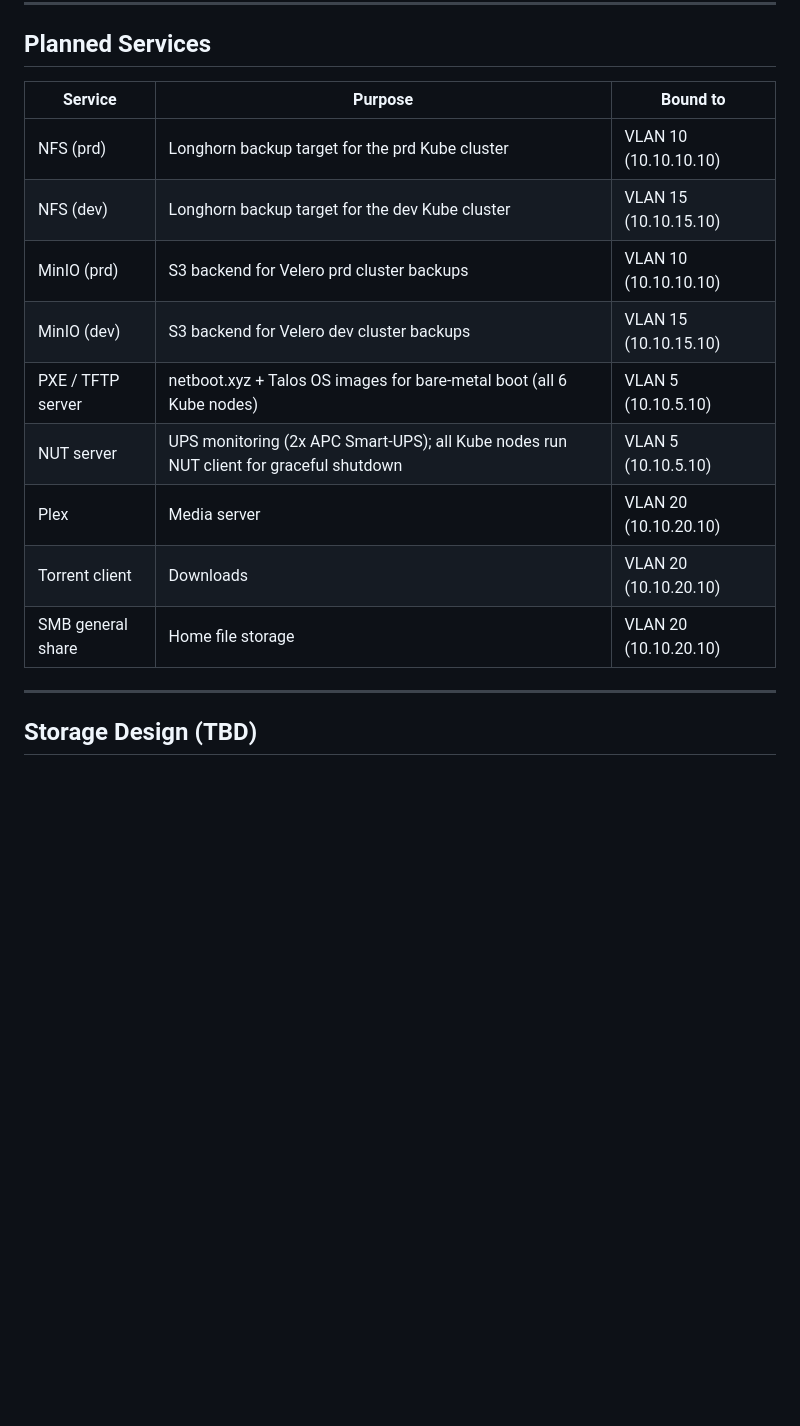
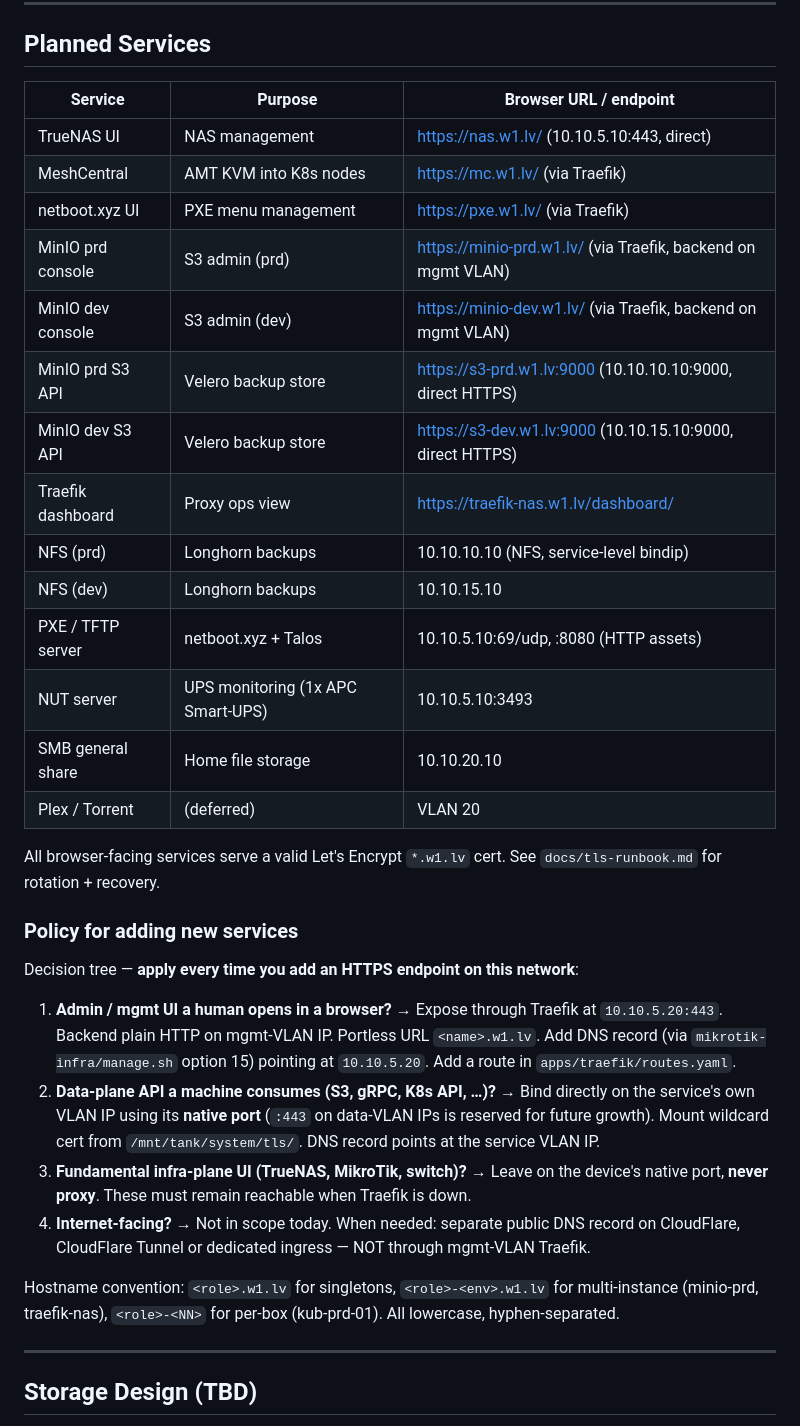
Before and after one commit to guntars-rakitko/truenas-infra, a Markdown page: CLAUDE.md, the part around the change. Rendered like a GitHub page; blank space fills up the shorter version.

```diff
--- a/CLAUDE.md
+++ b/CLAUDE.md
@@ -79,17 +79,51 @@ Service-to-interface binding is enforced in TrueNAS (e.g. NFS only listens on `.
 
 ## Planned Services
 
-| Service | Purpose | Bound to |
+| Service | Purpose | Browser URL / endpoint |
 |---|---|---|
-| NFS (prd) | Longhorn backup target for the prd Kube cluster | VLAN 10 (10.10.10.10) |
-| NFS (dev) | Longhorn backup target for the dev Kube cluster | VLAN 15 (10.10.15.10) |
-| MinIO (prd) | S3 backend for Velero prd cluster backups | VLAN 10 (10.10.10.10) |
-| MinIO (dev) | S3 backend for Velero dev cluster backups | VLAN 15 (10.10.15.10) |
-| PXE / TFTP server | netboot.xyz + Talos OS images for bare-metal boot (all 6 Kube nodes) | VLAN 5 (10.10.5.10) |
-| NUT server | UPS monitoring (2x APC Smart-UPS); all Kube nodes run NUT client for graceful shutdown | VLAN 5 (10.10.5.10) |
-| Plex | Media server | VLAN 20 (10.10.20.10) |
-| Torrent client | Downloads | VLAN 20 (10.10.20.10) |
-| SMB general share | Home file storage | VLAN 20 (10.10.20.10) |
+| TrueNAS UI | NAS management | https://nas.w1.lv/ (10.10.5.10:443, direct) |
+| MeshCentral | AMT KVM into K8s nodes | https://mc.w1.lv/ (via Traefik) |
+| netboot.xyz UI | PXE menu management | https://pxe.w1.lv/ (via Traefik) |
+| MinIO prd console | S3 admin (prd) | https://minio-prd.w1.lv/ (via Traefik, backend on mgmt VLAN) |
+| MinIO dev console | S3 admin (dev) | https://minio-dev.w1.lv/ (via Traefik, backend on mgmt VLAN) |
+| MinIO prd S3 API | Velero backup store | https://s3-prd.w1.lv:9000 (10.10.10.10:9000, direct HTTPS) |
+| MinIO dev S3 API | Velero backup store | https://s3-dev.w1.lv:9000 (10.10.15.10:9000, direct HTTPS) |
+| Traefik dashboard | Proxy ops view | https://traefik-nas.w1.lv/dashboard/ |
+| NFS (prd) | Longhorn backups | 10.10.10.10 (NFS, service-level bindip) |
+| NFS (dev) | Longhorn backups | 10.10.15.10 |
+| PXE / TFTP server | netboot.xyz + Talos | 10.10.5.10:69/udp, :8080 (HTTP assets) |
+| NUT server | UPS monitoring (1x APC Smart-UPS) | 10.10.5.10:3493 |
+| SMB general share | Home file storage | 10.10.20.10 |
+| Plex / Torrent | (deferred) | VLAN 20 |
+
+All browser-facing services serve a valid Let's Encrypt `*.w1.lv` cert.
+See `docs/tls-runbook.md` for rotation + recovery.
+
+### Policy for adding new services
+
+Decision tree — **apply every time you add an HTTPS endpoint on this network**:
+
+1. **Admin / mgmt UI a human opens in a browser?**
+   → Expose through Traefik at `10.10.5.20:443`. Backend plain HTTP on
+     mgmt-VLAN IP. Portless URL `<name>.w1.lv`. Add DNS record (via
+     `mikrotik-infra/manage.sh` option 15) pointing at `10.10.5.20`.
+     Add a route in `apps/traefik/routes.yaml`.
+2. **Data-plane API a machine consumes (S3, gRPC, K8s API, …)?**
+   → Bind directly on the service's own VLAN IP using its **native
+     port** (`:443` on data-VLAN IPs is reserved for future growth).
+     Mount wildcard cert from `/mnt/tank/system/tls/`. DNS record
+     points at the service VLAN IP.
+3. **Fundamental infra-plane UI (TrueNAS, MikroTik, switch)?**
+   → Leave on the device's native port, **never proxy**. These must
+     remain reachable when Traefik is down.
+4. **Internet-facing?**
+   → Not in scope today. When needed: separate public DNS record on
+     CloudFlare, CloudFlare Tunnel or dedicated ingress — NOT through
+     mgmt-VLAN Traefik.
+
+Hostname convention: `<role>.w1.lv` for singletons, `<role>-<env>.w1.lv`
+for multi-instance (minio-prd, traefik-nas), `<role>-<NN>` for per-box
+(kub-prd-01). All lowercase, hyphen-separated.
 
 ---
 
```
Also changed, not shown: docs/tls-runbook.md (added, +173 -0 lines).
